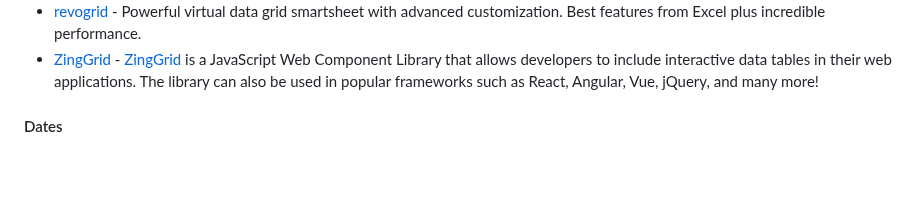
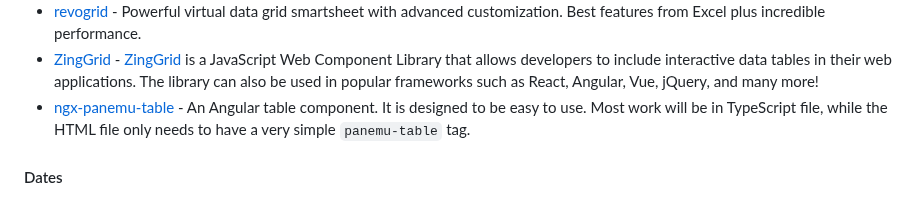
Before and after one commit to PatrickJS/awesome-angular, a Markdown page: README.md, the part around the change. Drawn GitHub-style; blank space fills up the shorter version.

Commit message:
docs: add ngx-panemu-table (#781)

```diff
--- a/README.md
+++ b/README.md
@@ -865,6 +865,7 @@ become an Angular expert.
 * [angular-slickgrid](https://github.com/ghiscoding/Angular-Slickgrid) - A wrapper of the lightning fast & customizable [SlickGrid](https://github.com/mleibman/SlickGrid) datagrid. It also includes multiple styling themes.
 * [revogrid](https://github.com/revolist/revogrid) - Powerful virtual data grid smartsheet with advanced customization. Best features from Excel plus incredible performance.
 * [ZingGrid](https://www.zinggrid.com/docs/integrations/js-frameworks-&-libs/angular) - [ZingGrid](https://github.com/ZingGrid/zinggrid) is a JavaScript Web Component Library that allows developers to include interactive data tables in their web applications. The library can also be used in popular frameworks such as React, Angular, Vue, jQuery, and many more!
+* [ngx-panemu-table](https://github.com/panemu/ngx-panemu-table) - An Angular table component. It is designed to be easy to use. Most work will be in TypeScript file, while the HTML file only needs to have a very simple `panemu-table` tag.
 
 #### Dates
 
```
